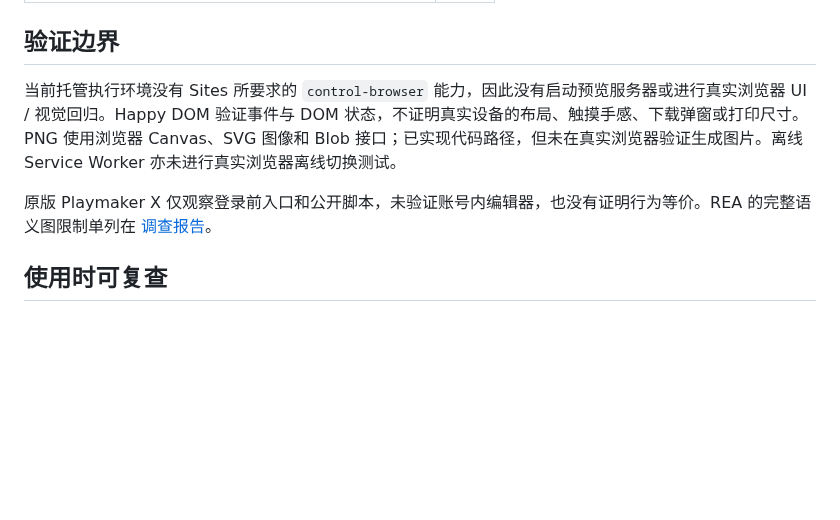
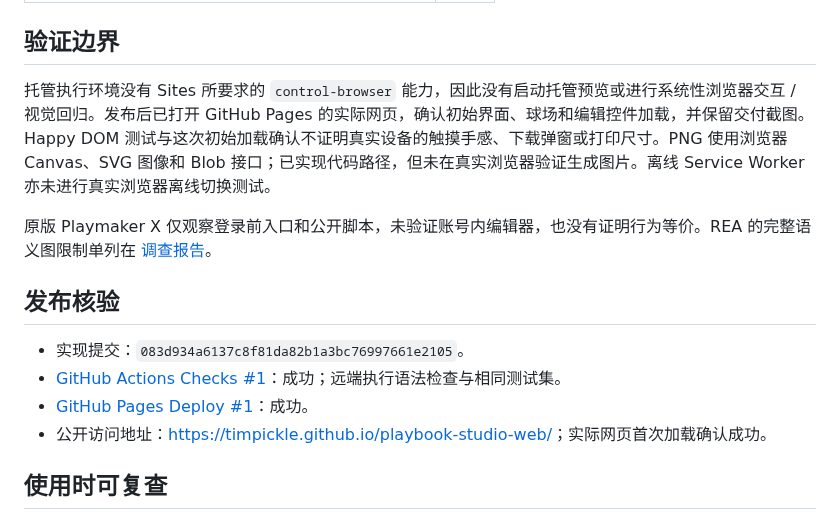
Before and after one commit to TIMPICKLE/playbook-studio-web, a Markdown page: docs/VALIDATION.md, the part around the change. Drawn GitHub-style; blank space fills up the shorter version.

Commit message:
Document the verified public deployment and add the published workspace preview

```diff
--- a/docs/VALIDATION.md
+++ b/docs/VALIDATION.md
@@ -28,9 +28,16 @@
 
 ## 验证边界
 
-当前托管执行环境没有 Sites 所要求的 `control-browser` 能力，因此没有启动预览服务器或进行真实浏览器 UI / 视觉回归。Happy DOM 验证事件与 DOM 状态，不证明真实设备的布局、触摸手感、下载弹窗或打印尺寸。PNG 使用浏览器 Canvas、SVG 图像和 Blob 接口；已实现代码路径，但未在真实浏览器验证生成图片。离线 Service Worker 亦未进行真实浏览器离线切换测试。
+托管执行环境没有 Sites 所要求的 `control-browser` 能力，因此没有启动托管预览或进行系统性浏览器交互 / 视觉回归。发布后已打开 GitHub Pages 的实际网页，确认初始界面、球场和编辑控件加载，并保留交付截图。Happy DOM 测试与这次初始加载确认不证明真实设备的触摸手感、下载弹窗或打印尺寸。PNG 使用浏览器 Canvas、SVG 图像和 Blob 接口；已实现代码路径，但未在真实浏览器验证生成图片。离线 Service Worker 亦未进行真实浏览器离线切换测试。
 
 原版 Playmaker X 仅观察登录前入口和公开脚本，未验证账号内编辑器，也没有证明行为等价。REA 的完整语义图限制单列在 [调查报告](PUBLIC_BUNDLE_STATIC_FINDINGS.md)。
+
+## 发布核验
+
+- 实现提交：`083d934a6137c8f81da82b1a3bc76997661e2105`。
+- [GitHub Actions Checks #1](https://github.com/TIMPICKLE/playbook-studio-web/actions/runs/38377984370)：成功；远端执行语法检查与相同测试集。
+- [GitHub Pages Deploy #1](https://github.com/TIMPICKLE/playbook-studio-web/actions/runs/38377984422)：成功。
+- 公开访问地址：<https://timpickle.github.io/playbook-studio-web/>；实际网页首次加载确认成功。
 
 ## 使用时可复查
 
```
Also changed, not shown: README.md (+3 -1 lines), docs/assets/published.jpg (added).
